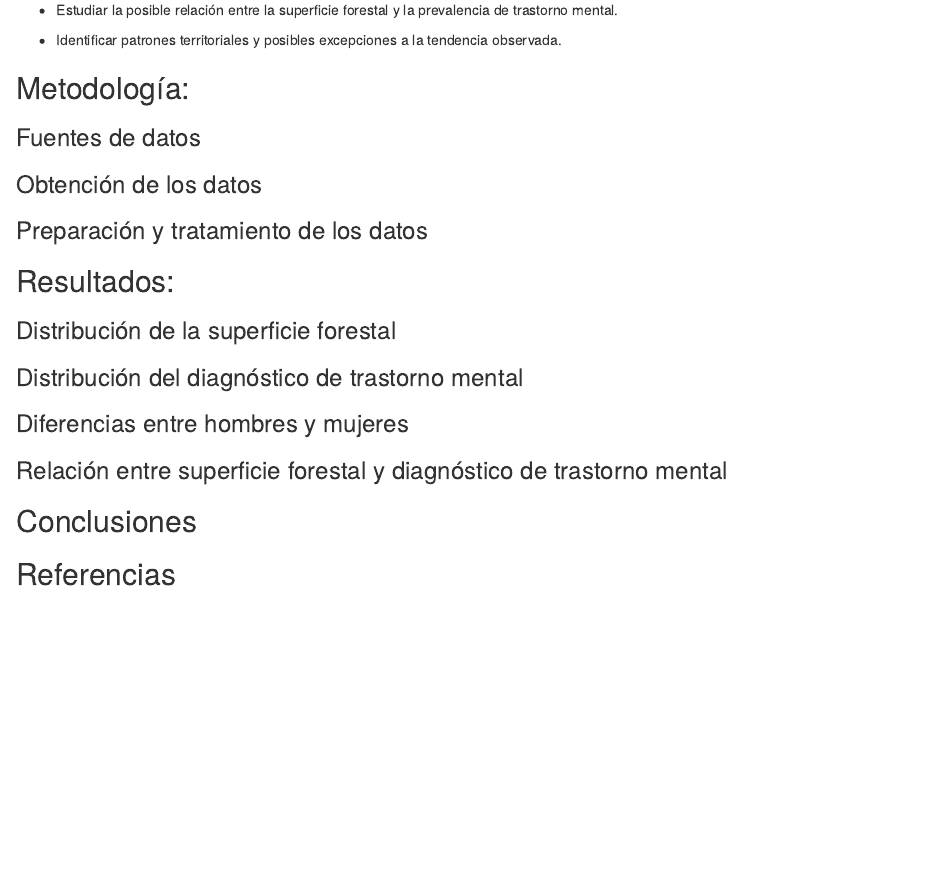
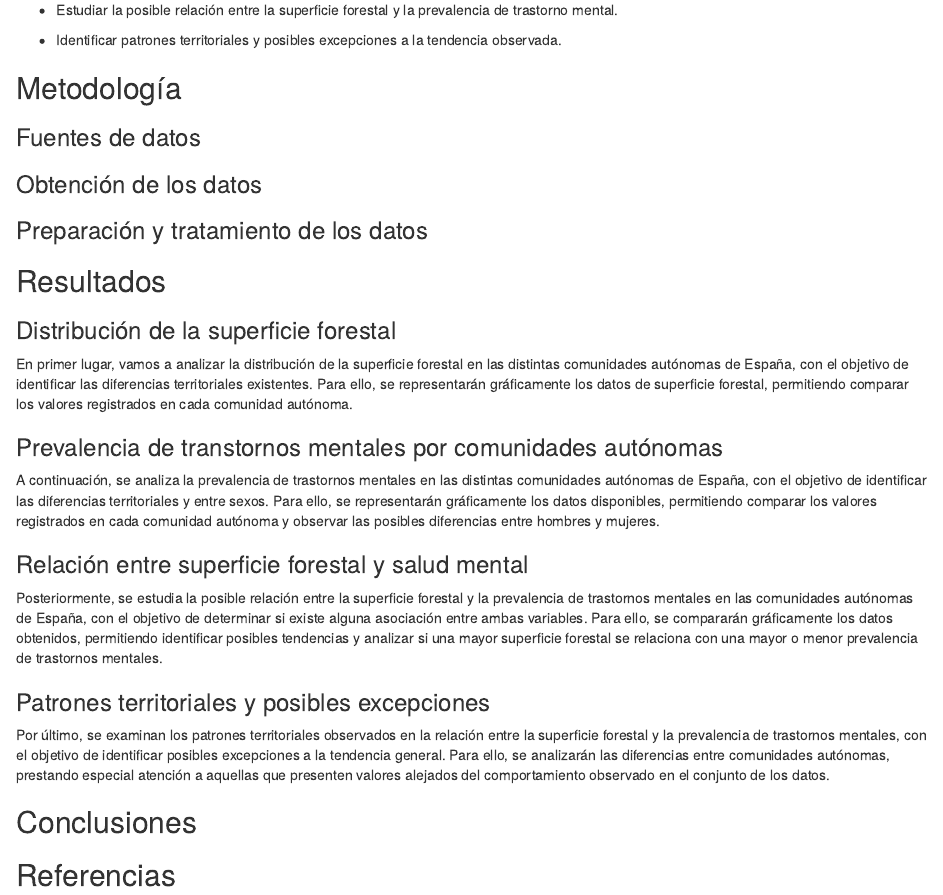
Before and after one commit to raul9909/Seminario-Fuentes-de-Datos, an R Markdown document (Seminario.Rmd): the page in a window 1100 px wide, from 910 px down. Rendered offline with R 4.5, knitr and Pandoc, with nearby package versions.

Commit message:
Introducción de los resultados

```diff
--- a/Seminario.Rmd
+++ b/Seminario.Rmd
@@ -35,18 +35,31 @@
 
 - Identificar patrones territoriales y posibles excepciones a la tendencia observada.
 
-## Metodología:
+## Metodología
 
 ### Fuentes de datos
 ### Obtención de los datos
 ### Preparación y tratamiento de los datos
 
-## Resultados:
+## Resultados
 
 ### Distribución de la superficie forestal
-### Distribución del diagnóstico de trastorno mental
-### Diferencias entre hombres y mujeres
-### Relación entre superficie forestal y diagnóstico de trastorno mental
+
+En primer lugar, vamos a analizar la distribución de la superficie forestal en las distintas comunidades autónomas de España, con el objetivo de identificar las diferencias territoriales existentes. Para ello, se representarán gráficamente los datos de superficie forestal, permitiendo comparar los valores registrados en cada comunidad autónoma.
+
+
+### Prevalencia de transtornos mentales por comunidades autónomas
+
+A continuación, se analiza la prevalencia de trastornos mentales en las distintas comunidades autónomas de España, con el objetivo de identificar las diferencias territoriales y entre sexos. Para ello, se representarán gráficamente los datos disponibles, permitiendo comparar los valores registrados en cada comunidad autónoma y observar las posibles diferencias entre hombres y mujeres.
+
+### Relación entre superficie forestal y salud mental
+
+Posteriormente, se estudia la posible relación entre la superficie forestal y la prevalencia de trastornos mentales en las comunidades autónomas de España, con el objetivo de determinar si existe alguna asociación entre ambas variables. Para ello, se compararán gráficamente los datos obtenidos, permitiendo identificar posibles tendencias y analizar si una mayor superficie forestal se relaciona con una mayor o menor prevalencia de trastornos mentales.
+
+### Patrones territoriales y posibles excepciones
+
+Por último, se examinan los patrones territoriales observados en la relación entre la superficie forestal y la prevalencia de trastornos mentales, con el objetivo de identificar posibles excepciones a la tendencia general. Para ello, se analizarán las diferencias entre comunidades autónomas, prestando especial atención a aquellas que presenten valores alejados del comportamiento observado en el conjunto de los datos.
+
 
 ## Conclusiones
 
```
